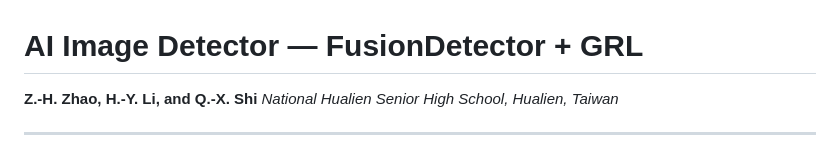
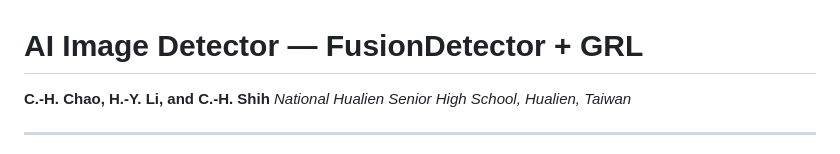
Before and after one commit to Henry981121/science_project_2026, a Markdown page: README.md, the part around the change. Drawn GitHub-style.

Commit message:
docs: correct author romanisation (Chao, Shih)

```diff
--- a/README.md
+++ b/README.md
@@ -1,6 +1,6 @@
 # AI Image Detector — FusionDetector + GRL
 
-**Z.-H. Zhao, H.-Y. Li, and Q.-X. Shi**
+**C.-H. Chao, H.-Y. Li, and C.-H. Shih**
 *National Hualien Senior High School, Hualien, Taiwan*
 
 ---
```
